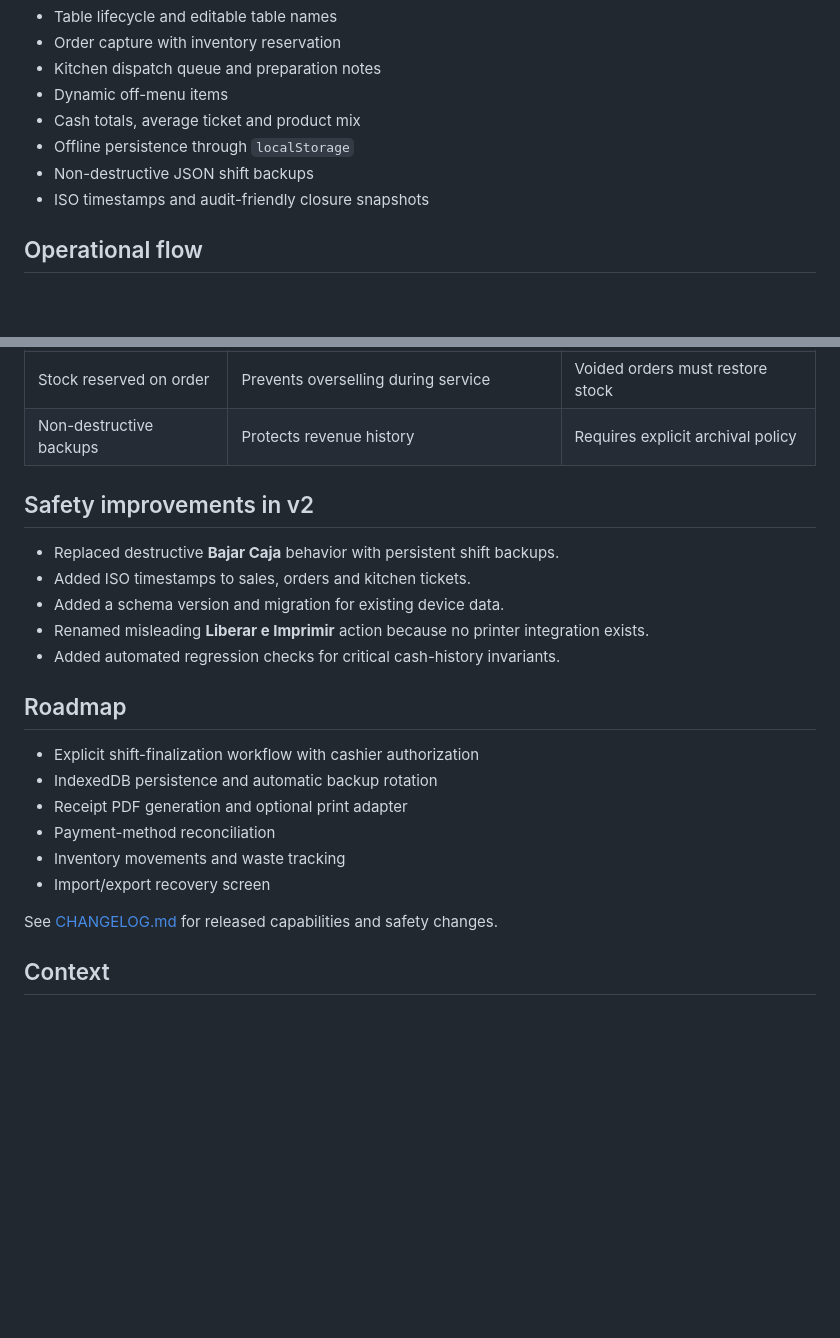
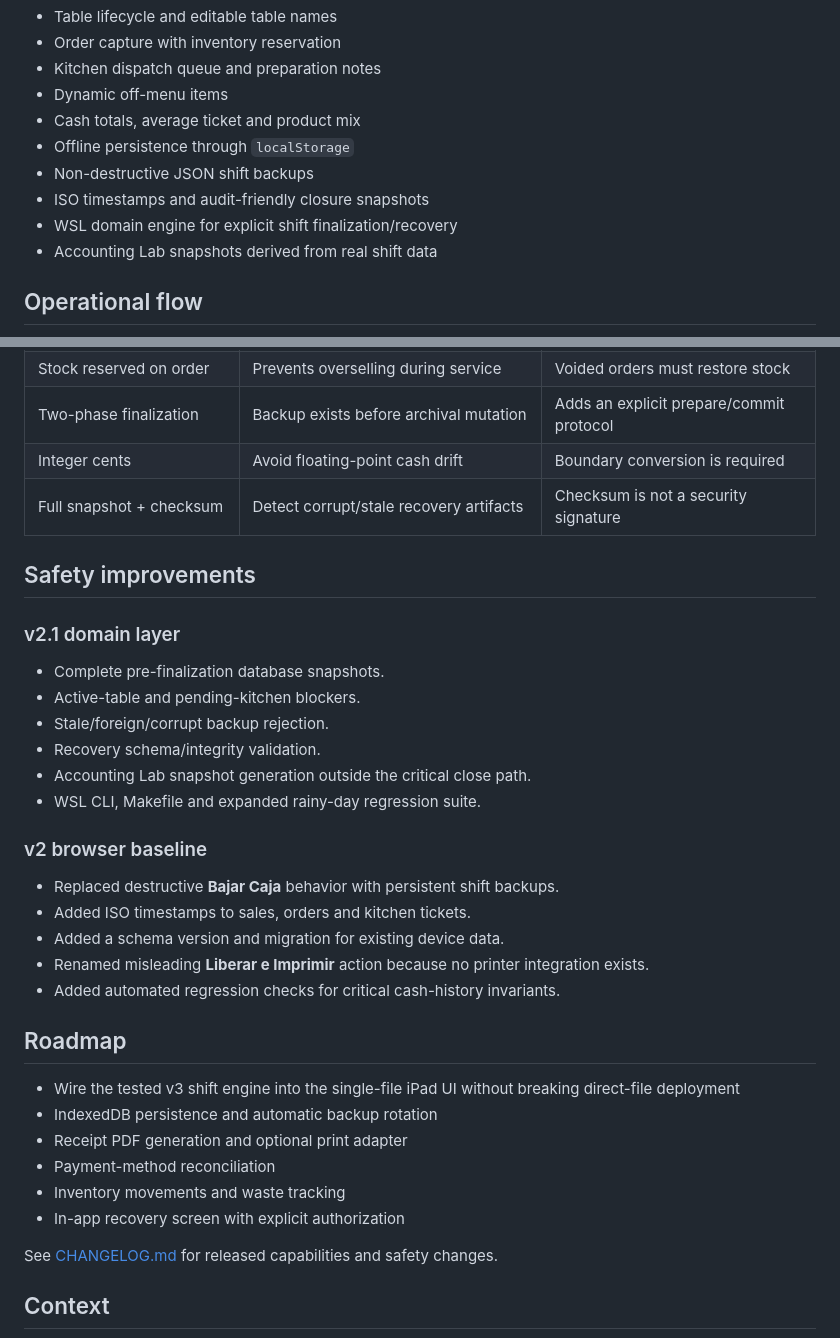
Before and after one commit to Jsantiagom11/rumi-wawqi-pos, a Markdown page: README.md, 2 parts joined by grey strips. Rendered like a GitHub page; blank space fills up the shorter version.

```diff
--- a/README.md
+++ b/README.md
@@ -22,6 +22,8 @@ Rumi Wawqi serves regular weekends and high-volume events. The operation needs a
 - Offline persistence through `localStorage`
 - Non-destructive JSON shift backups
 - ISO timestamps and audit-friendly closure snapshots
+- WSL domain engine for explicit shift finalization/recovery
+- Accounting Lab snapshots derived from real shift data
 
 ## Operational flow
 
@@ -64,7 +117,20 @@ The regression suite protects the highest-risk invariants: backups cannot erase
 | Stock reserved on order | Prevents overselling during service | Voided orders must restore stock |
-| Non-destructive backups | Protects revenue history | Requires explicit archival policy |
+| Two-phase finalization | Backup exists before archival mutation | Adds an explicit prepare/commit protocol |
+| Integer cents | Avoid floating-point cash drift | Boundary conversion is required |
+| Full snapshot + checksum | Detect corrupt/stale recovery artifacts | Checksum is not a security signature |
 
-## Safety improvements in v2
+## Safety improvements
+
+### v2.1 domain layer
+
+- Complete pre-finalization database snapshots.
+- Active-table and pending-kitchen blockers.
+- Stale/foreign/corrupt backup rejection.
+- Recovery schema/integrity validation.
+- Accounting Lab snapshot generation outside the critical close path.
+- WSL CLI, Makefile and expanded rainy-day regression suite.
+
+### v2 browser baseline
 
 - Replaced destructive **Bajar Caja** behavior with persistent shift backups.
 - Added ISO timestamps to sales, orders and kitchen tickets.
@@ -74,12 +140,12 @@ The regression suite protects the highest-risk invariants: backups cannot erase
 
 ## Roadmap
 
-- Explicit shift-finalization workflow with cashier authorization
+- Wire the tested v3 shift engine into the single-file iPad UI without breaking direct-file deployment
 - IndexedDB persistence and automatic backup rotation
 - Receipt PDF generation and optional print adapter
 - Payment-method reconciliation
 - Inventory movements and waste tracking
-- Import/export recovery screen
+- In-app recovery screen with explicit authorization
 
 See [CHANGELOG.md](CHANGELOG.md) for released capabilities and safety changes.
 
```
Also changed, not shown: other parts of README.md (+59 -8 lines).
